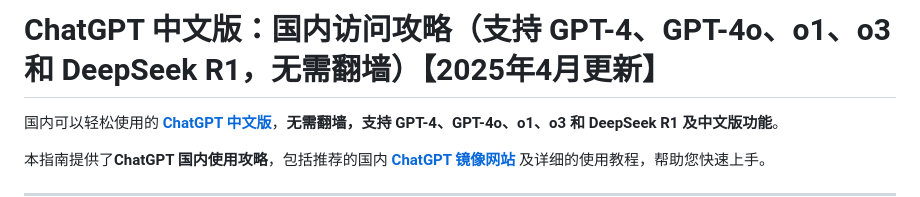
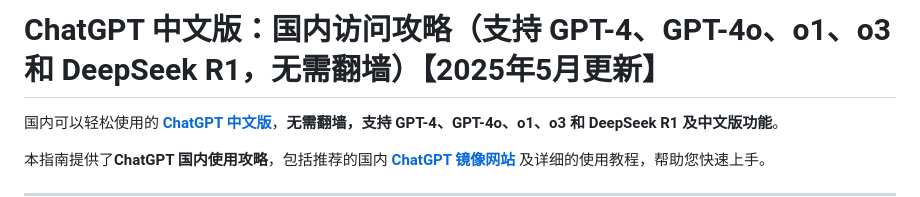
Before and after one commit to chatgpt-china-site/ChatGPT, a Markdown page: README.md, the part around the change. Rendered like a GitHub page.

```diff
--- a/README.md
+++ b/README.md
@@ -1,4 +1,4 @@
-# ChatGPT 中文版：国内访问攻略（支持 GPT-4、GPT-4o、o1、o3 和 DeepSeek R1，无需翻墙）【2025年4月更新】
+# ChatGPT 中文版：国内访问攻略（支持 GPT-4、GPT-4o、o1、o3 和 DeepSeek R1，无需翻墙）【2025年5月更新】
 
 国内可以轻松使用的 **[ChatGPT 中文版](https://chat.lify.vip)**，**无需翻墙，支持 GPT-4、GPT-4o、o1、o3 和 DeepSeek R1 及中文版功能**。
 
```
